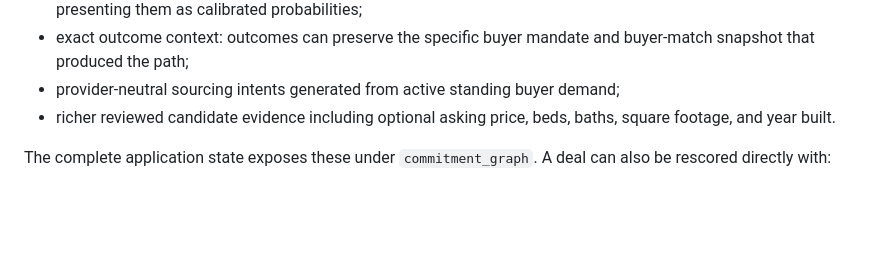
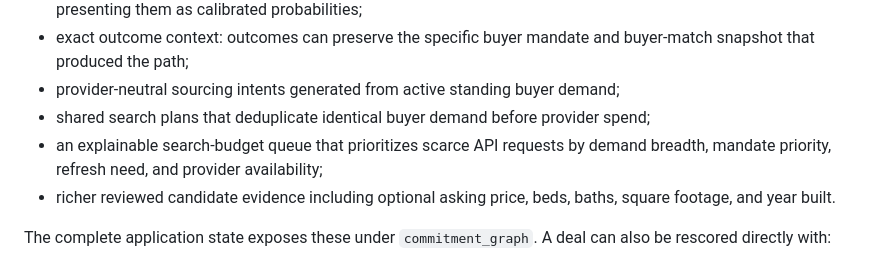
Before and after one commit to sethh426/ClubSP, a Markdown page: docs/COMMITMENT_GRAPH.md, the part around the change. Drawn GitHub-style; blank space fills up the shorter version.

Commit message:
Document pooled search plans and budget prioritization

```diff
--- a/docs/COMMITMENT_GRAPH.md
+++ b/docs/COMMITMENT_GRAPH.md
@@ -34,6 +34,8 @@ The backend now stores:
 - exact outcome context: outcomes can preserve the specific buyer mandate and
   buyer-match snapshot that produced the path;
 - provider-neutral sourcing intents generated from active standing buyer demand;
+- shared search plans that deduplicate identical buyer demand before provider spend;
+- an explainable search-budget queue that prioritizes scarce API requests by demand breadth, mandate priority, refresh need, and provider availability;
 - richer reviewed candidate evidence including optional asking price, beds, baths,
   square footage, and year built.
 
```
